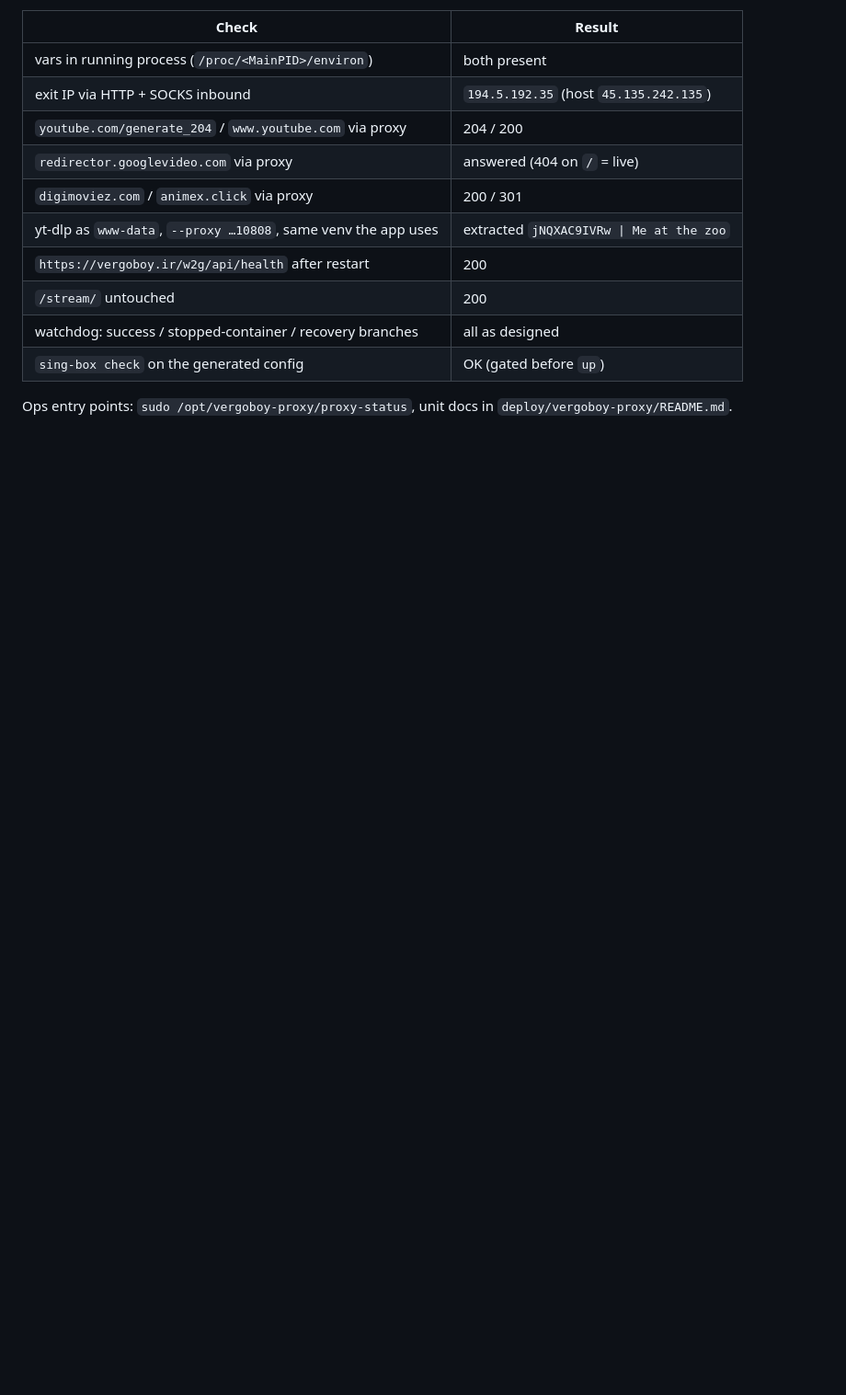
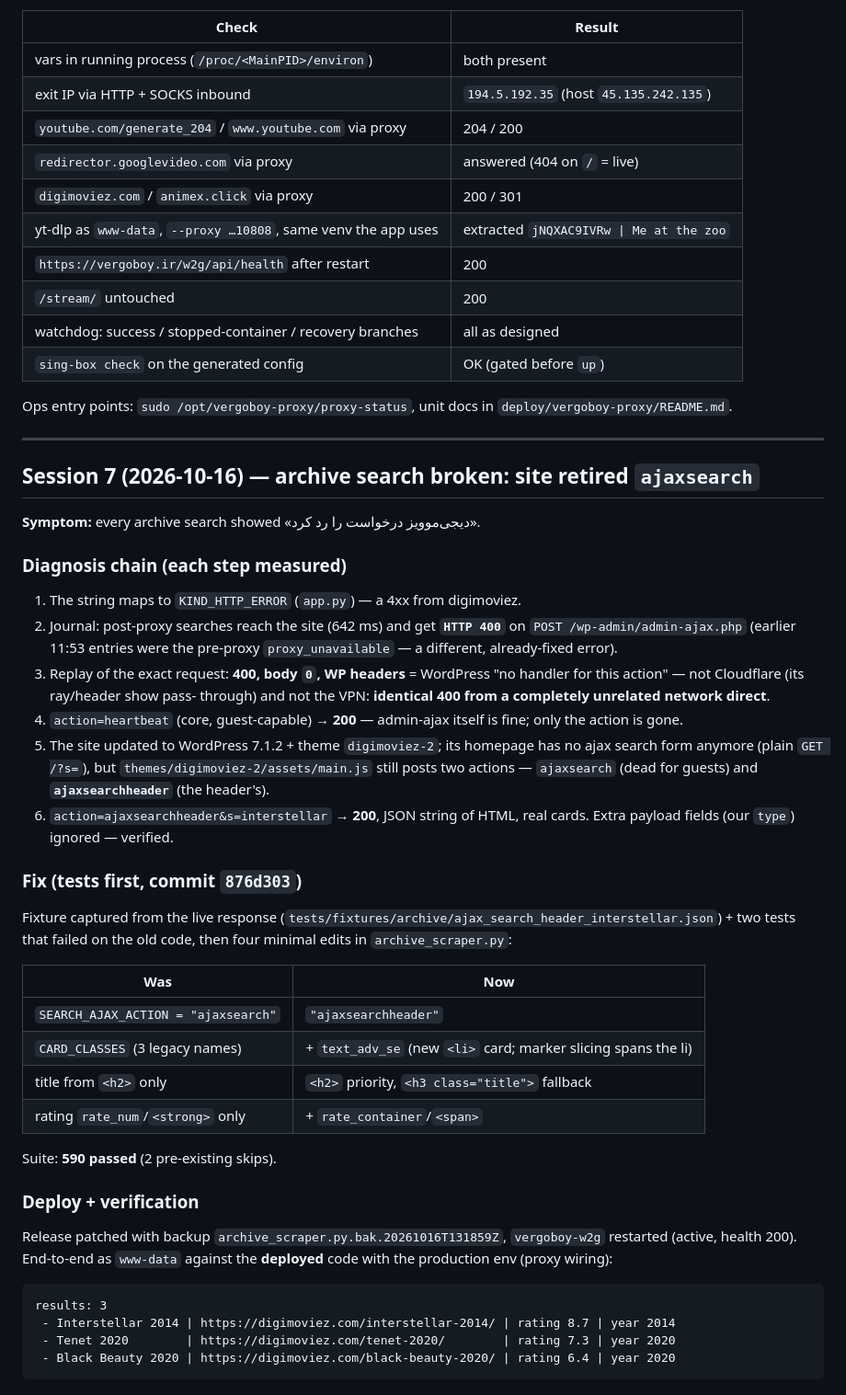
Before and after one commit to vergoboy/vergoboy-stream, a Markdown page: docs/DEPLOY_LOG.md, the part around the change. Shown at 92% size. GitHub-like rendering; blank space fills up the shorter version.

Commit message:
docs: session 7 — archive ajaxsearch retirement, diagnosis and fix record

````diff
--- a/docs/DEPLOY_LOG.md
+++ b/docs/DEPLOY_LOG.md
@@ -539,3 +539,56 @@ dead (clean resolvers: `SERVFAIL … No Reachable Authority`; host: poisoned to
 
 Ops entry points: `sudo /opt/vergoboy-proxy/proxy-status`, unit docs in
 `deploy/vergoboy-proxy/README.md`.
+
+---
+
+## Session 7 (2026-10-16) — archive search broken: site retired `ajaxsearch`
+
+**Symptom:** every archive search showed «دیجی‌موویز درخواست را رد کرد».
+
+### Diagnosis chain (each step measured)
+
+1. The string maps to `KIND_HTTP_ERROR` (`app.py`) — a 4xx from digimoviez.
+2. Journal: post-proxy searches reach the site (642 ms) and get
+   **`HTTP 400`** on `POST /wp-admin/admin-ajax.php` (earlier 11:53 entries
+   were the pre-proxy `proxy_unavailable` — a different, already-fixed error).
+3. Replay of the exact request: **400, body `0`, WP headers** = WordPress
+   "no handler for this action" — not Cloudflare (its ray/header show pass-
+   through) and not the VPN: **identical 400 from a completely unrelated
+   network direct**.
+4. `action=heartbeat` (core, guest-capable) → **200** — admin-ajax itself is
+   fine; only the action is gone.
+5. The site updated to WordPress 7.1.2 + theme `digimoviez-2`; its homepage
+   has no ajax search form anymore (plain `GET /?s=`), but
+   `themes/digimoviez-2/assets/main.js` still posts two actions —
+   `ajaxsearch` (dead for guests) and **`ajaxsearchheader`** (the header's).
+6. `action=ajaxsearchheader&s=interstellar` → **200**, JSON string of HTML,
+   real cards. Extra payload fields (our `type`) ignored — verified.
+
+### Fix (tests first, commit `876d303`)
+
+Fixture captured from the live response
+(`tests/fixtures/archive/ajax_search_header_interstellar.json`) + two tests
+that failed on the old code, then four minimal edits in `archive_scraper.py`:
+
+| Was | Now |
+| --- | --- |
+| `SEARCH_AJAX_ACTION = "ajaxsearch"` | `"ajaxsearchheader"` |
+| `CARD_CLASSES` (3 legacy names) | + `text_adv_se` (new `<li>` card; marker slicing spans the li) |
+| title from `<h2>` only | `<h2>` priority, `<h3 class="title">` fallback |
+| rating `rate_num`/`<strong>` only | + `rate_container`/`<span>` |
+
+Suite: **590 passed** (2 pre-existing skips).
+
+### Deploy + verification
+
+Release patched with backup `archive_scraper.py.bak.20261016T131859Z`,
+`vergoboy-w2g` restarted (active, health 200). End-to-end as `www-data`
+against the **deployed** code with the production env (proxy wiring):
+
+```
+results: 3
+ - Interstellar 2014 | https://digimoviez.com/interstellar-2014/ | rating 8.7 | year 2014
+ - Tenet 2020        | https://digimoviez.com/tenet-2020/        | rating 7.3 | year 2020
+ - Black Beauty 2020 | https://digimoviez.com/black-beauty-2020/ | rating 6.4 | year 2020
+```
````
Also changed, not shown: docs/FOLLOWUPS.md (+16 -0 lines).
